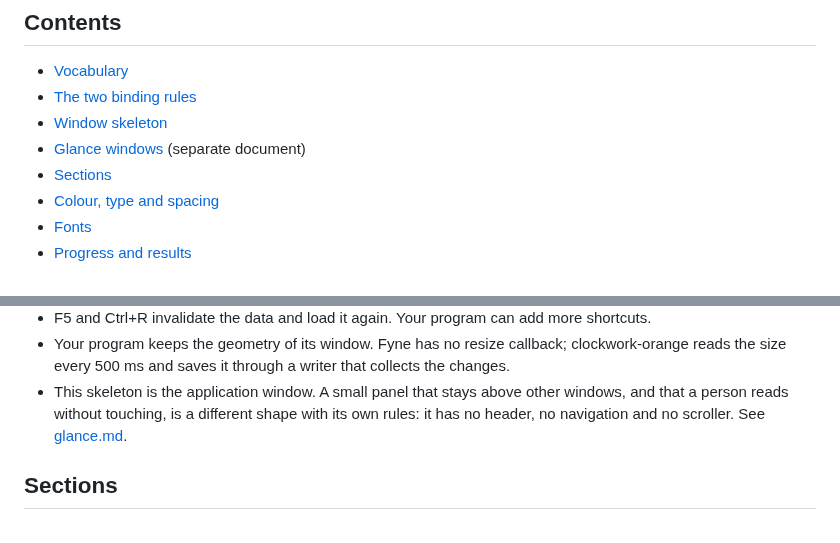
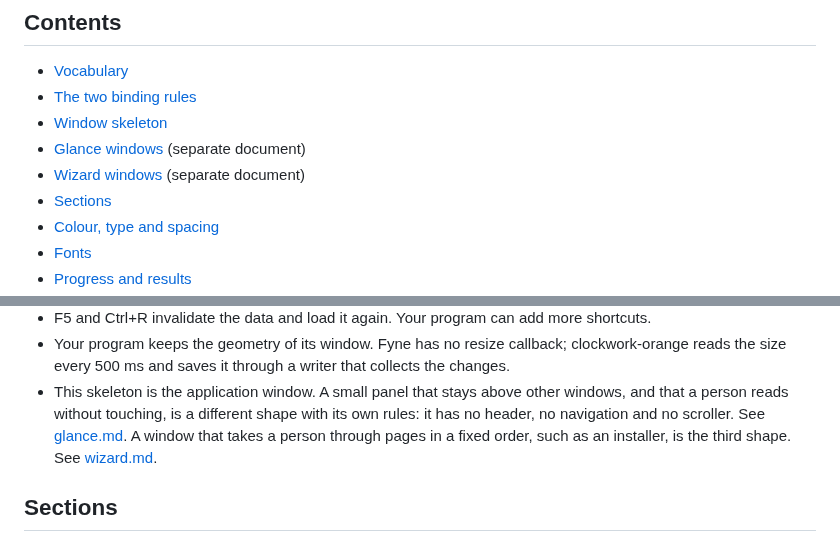
Before and after one commit to ushineko/fynedesygn, a Markdown page: docs/design-system.md, 2 parts joined by grey strips. GitHub-like rendering.

```diff
--- a/docs/design-system.md
+++ b/docs/design-system.md
@@ -19,6 +19,7 @@ written](style.md).
 - [The two binding rules](#the-two-binding-rules)
 - [Window skeleton](#window-skeleton)
 - [Glance windows](glance.md) (separate document)
+- [Wizard windows](wizard.md) (separate document)
 - [Sections](#sections)
 - [Colour, type and spacing](#colour-type-and-spacing)
 - [Fonts](#fonts)
@@ -111,7 +112,9 @@ Border{
 - This skeleton is the application window. A small panel that stays above
   other windows, and that a person reads without touching, is a different
   shape with its own rules: it has no header, no navigation and no scroller.
-  See [glance.md](glance.md).
+  See [glance.md](glance.md). A window that takes a person through pages in
+  a fixed order, such as an installer, is the third shape. See
+  [wizard.md](wizard.md).
 
 ## Sections
 
```
Also changed, not shown: README.md (+23 -3 lines), docs/wizard.md (added, +156 -0 lines), specs/056-a-window-that-goes-through-pages-in-order.md (deleted, +0 -147 lines), specs/061-a-window-that-goes-through-pages-in-order.md (added, +211 -0 lines), docs/img/gallery-wizard.png (added), docs/img/installer-wizard.png (added), 10 other files.
